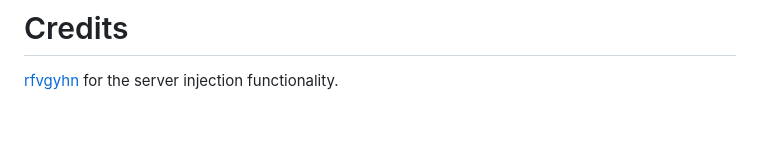
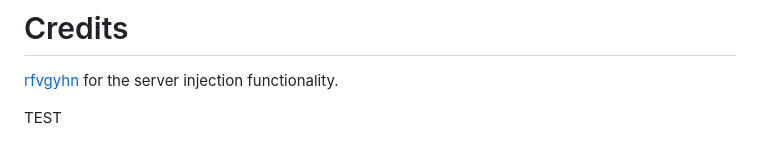
Before and after one commit to PassiveLemon/terraria-docker, a Markdown page: README.md, the part around the change. Rendered like a GitHub page; blank space fills up the shorter version.

Commit message:
Description.yml test

```diff
--- a/README.md
+++ b/README.md
@@ -169,3 +169,5 @@ Have fun! </br>
 
 # Credits
 [rfvgyhn](https://github.com/rfvgyhn/tmodloader-docker) for the server injection functionality.
+
+TEST
```
